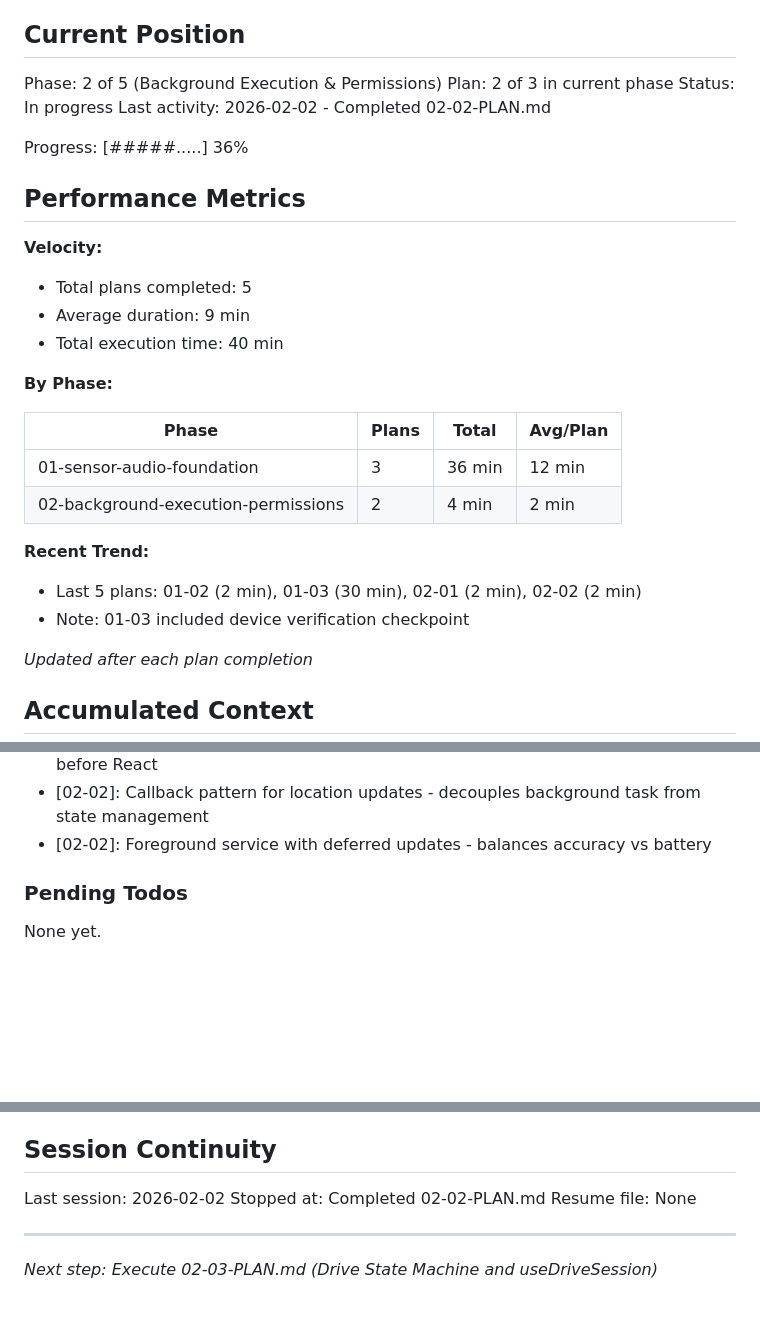
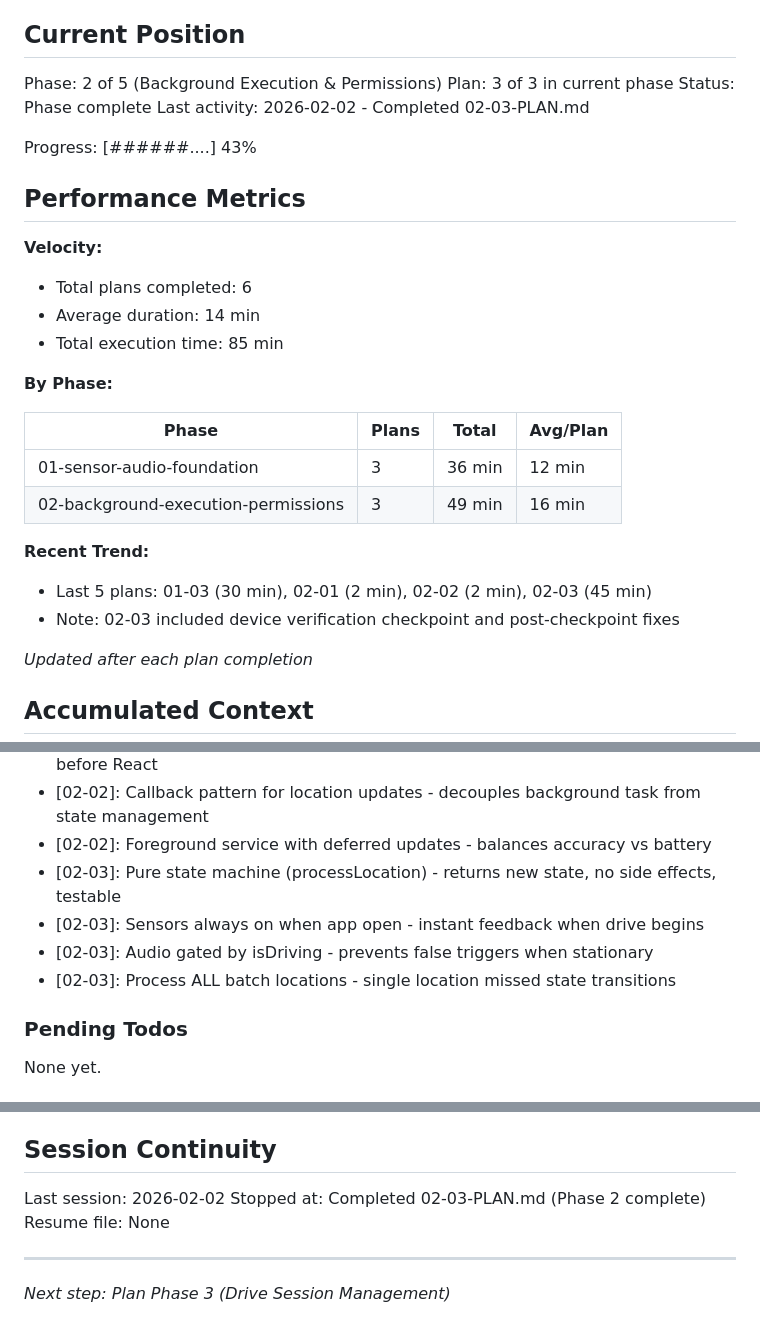
Before and after one commit to p4panash/touge_cup, a Markdown page: .planning/STATE.md, 3 parts joined by grey strips. GitHub-like rendering; blank space fills up the shorter version.

Commit message:
docs(02-03): complete drive state machine plan
Tasks completed: 4/4
- Task 1: DriveStateManager state machine
- Task 2: useDriveDetection hook + background audio
- Task 3: App.tsx integration
- Task 4: Human verification - APPROVED

Post-checkpoint fixes:
- Sensors always on, audio gated by drive state
- Batch location processing for reliable detection
- In-app debug log viewer

Phase 2 complete.

SUMMARY: .planning/phases/02-background-execution-permissions/02-03-SUMMARY.md

```diff
--- a/.planning/STATE.md
+++ b/.planning/STATE.md
@@ -10,29 +10,29 @@ See: .planning/PROJECT.md (updated 2026-02-01)
 ## Current Position
 
 Phase: 2 of 5 (Background Execution & Permissions)
-Plan: 2 of 3 in current phase
-Status: In progress
-Last activity: 2026-02-02 - Completed 02-02-PLAN.md
+Plan: 3 of 3 in current phase
+Status: Phase complete
+Last activity: 2026-02-02 - Completed 02-03-PLAN.md
 
-Progress: [#####.....] 36%
+Progress: [######....] 43%
 
 ## Performance Metrics
 
 **Velocity:**
-- Total plans completed: 5
-- Average duration: 9 min
-- Total execution time: 40 min
+- Total plans completed: 6
+- Average duration: 14 min
+- Total execution time: 85 min
 
 **By Phase:**
 
 | Phase | Plans | Total | Avg/Plan |
 |-------|-------|-------|----------|
 | 01-sensor-audio-foundation | 3 | 36 min | 12 min |
-| 02-background-execution-permissions | 2 | 4 min | 2 min |
+| 02-background-execution-permissions | 3 | 49 min | 16 min |
 
 **Recent Trend:**
-- Last 5 plans: 01-02 (2 min), 01-03 (30 min), 02-01 (2 min), 02-02 (2 min)
-- Note: 01-03 included device verification checkpoint
+- Last 5 plans: 01-03 (30 min), 02-01 (2 min), 02-02 (2 min), 02-03 (45 min)
+- Note: 02-03 included device verification checkpoint and post-checkpoint fixes
 
 *Updated after each plan completion*
 
@@ -60,6 +60,10 @@ Recent decisions affecting current work:
 - [02-02]: BackgroundTaskRegistry imported first in index.ts - ensures task defined before React
 - [02-02]: Callback pattern for location updates - decouples background task from state management
 - [02-02]: Foreground service with deferred updates - balances accuracy vs battery
+- [02-03]: Pure state machine (processLocation) - returns new state, no side effects, testable
+- [02-03]: Sensors always on when app open - instant feedback when drive begins
+- [02-03]: Audio gated by isDriving - prevents false triggers when stationary
+- [02-03]: Process ALL batch locations - single location missed state transitions
 
 ### Pending Todos
 
@@ -74,8 +78,8 @@ None yet.
 ## Session Continuity
 
 Last session: 2026-02-02
-Stopped at: Completed 02-02-PLAN.md
+Stopped at: Completed 02-03-PLAN.md (Phase 2 complete)
 Resume file: None
 
 ---
-*Next step: Execute 02-03-PLAN.md (Drive State Machine and useDriveSession)*
+*Next step: Plan Phase 3 (Drive Session Management)*
```
Also changed, not shown: .planning/ROADMAP.md (+5 -5 lines), 1 other file.
